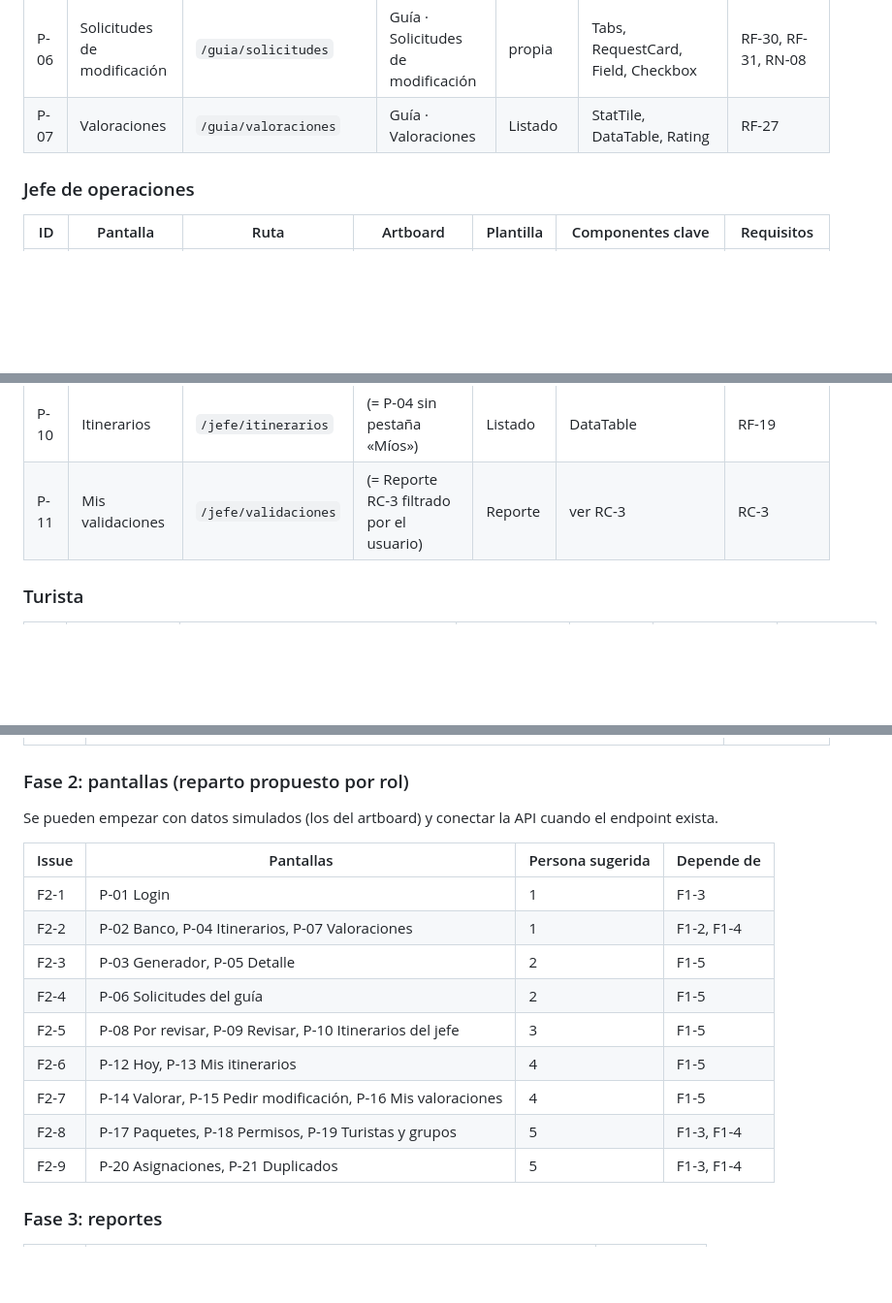
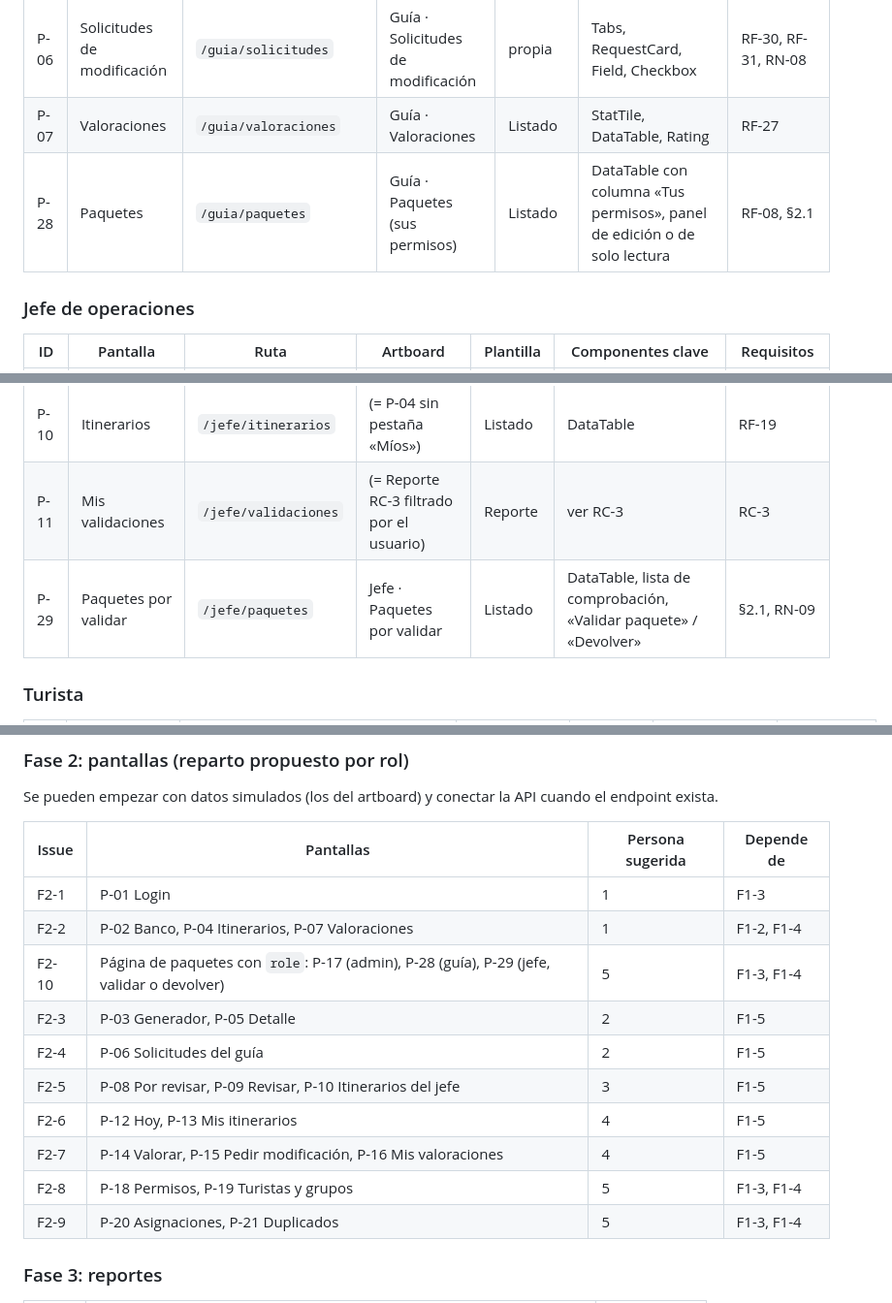
Before and after one commit to alfonsotejeda/astarship, a Markdown page: planificacion/pantallas.md, 3 parts joined by grey strips. Shown at 97% size. Rendered like a GitHub page; blank space fills up the shorter version.

```diff
--- a/planificacion/pantallas.md
+++ b/planificacion/pantallas.md
@@ -189,6 +216,7 @@ Las plantillas están descritas en el README del Design System:
 | P-05 | Detalle de itinerario | `/guia/itinerarios/:id` | (= Revisión sin ReviewPanel) | Detalle | Tabs, RouteTimeline, ChartPanel, CriteriaCheck | RF-16, RF-21 |
 | P-06 | Solicitudes de modificación | `/guia/solicitudes` | Guía · Solicitudes de modificación | propia | Tabs, RequestCard, Field, Checkbox | RF-30, RF-31, RN-08 |
 | P-07 | Valoraciones | `/guia/valoraciones` | Guía · Valoraciones | Listado | StatTile, DataTable, Rating | RF-27 |
+| P-28 | Paquetes | `/guia/paquetes` | Guía · Paquetes (sus permisos) | Listado | DataTable con columna «Tus permisos», panel de edición o de solo lectura | RF-08, §2.1 |
 
 ### Jefe de operaciones
 
@@ -198,6 +226,7 @@ Las plantillas están descritas en el README del Design System:
 | P-09 | Revisar itinerario | `/jefe/revision/:id` | Jefe · Revisar itinerario | Detalle | RouteTimeline, ChartPanel, CriteriaCheck, ReviewPanel | RF-19–21, RN-07 |
 | P-10 | Itinerarios | `/jefe/itinerarios` | (= P-04 sin pestaña «Míos») | Listado | DataTable | RF-19 |
 | P-11 | Mis validaciones | `/jefe/validaciones` | (= Reporte RC-3 filtrado por el usuario) | Reporte | ver RC-3 | RC-3 |
+| P-29 | Paquetes por validar | `/jefe/paquetes` | Jefe · Paquetes por validar | Listado | DataTable, lista de comprobación, «Validar paquete» / «Devolver» | §2.1, RN-09 |
 
 ### Turista
 
@@ -304,12 +339,13 @@ endpoint exista.
 |---|---|---|---|
 | F2-1 | P-01 Login | 1 | F1-3 |
 | F2-2 | P-02 Banco, P-04 Itinerarios, P-07 Valoraciones | 1 | F1-2, F1-4 |
+| F2-10 | Página de paquetes con `role`: P-17 (admin), P-28 (guía), P-29 (jefe, validar o devolver) | 5 | F1-3, F1-4 |
 | F2-3 | P-03 Generador, P-05 Detalle | 2 | F1-5 |
 | F2-4 | P-06 Solicitudes del guía | 2 | F1-5 |
 | F2-5 | P-08 Por revisar, P-09 Revisar, P-10 Itinerarios del jefe | 3 | F1-5 |
 | F2-6 | P-12 Hoy, P-13 Mis itinerarios | 4 | F1-5 |
 | F2-7 | P-14 Valorar, P-15 Pedir modificación, P-16 Mis valoraciones | 4 | F1-5 |
-| F2-8 | P-17 Paquetes, P-18 Permisos, P-19 Turistas y grupos | 5 | F1-3, F1-4 |
+| F2-8 | P-18 Permisos, P-19 Turistas y grupos | 5 | F1-3, F1-4 |
 | F2-9 | P-20 Asignaciones, P-21 Duplicados | 5 | F1-3, F1-4 |
 
 ### Fase 3: reportes
```
Also changed, not shown: other parts of planificacion/pantallas.md (+45 -12 lines), docs/merx/astarship-logical-schema.md (+48 -37 lines).
